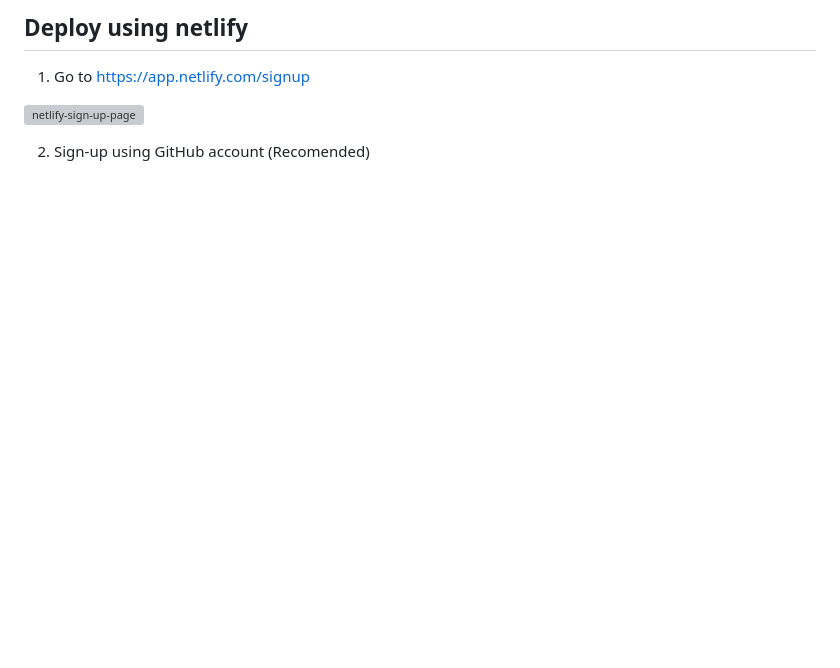
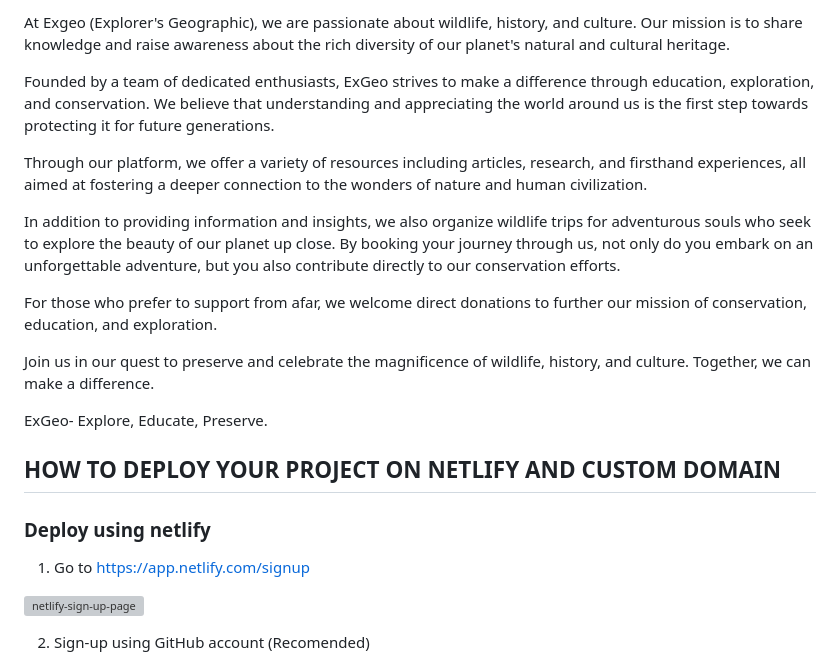
Before and after one commit to RevoU-FSSE-4/module-2-NMBintang, a Markdown page: README.md, the part around the change printed below. GitHub-like rendering; blank space fills up the shorter version; grey boxes are pictures that could not be loaded.

```diff
--- a/README.md
+++ b/README.md
@@ -2,5 +3,21 @@
 
-## Deploy using netlify
+At Exgeo (Explorer's Geographic), we are passionate about wildlife, history, and culture. Our mission is to share knowledge and raise awareness about the rich diversity of our planet's natural and cultural heritage.
+
+Founded by a team of dedicated enthusiasts, ExGeo strives to make a difference through education, exploration, and conservation. We believe that understanding and appreciating the world around us is the first step towards protecting it for future generations.
+
+Through our platform, we offer a variety of resources including articles, research, and firsthand experiences, all aimed at fostering a deeper connection to the wonders of nature and human civilization.
+
+In addition to providing information and insights, we also organize wildlife trips for adventurous souls who seek to explore the beauty of our planet up close. By booking your journey through us, not only do you embark on an unforgettable adventure, but you also contribute directly to our conservation efforts.
+
+For those who prefer to support from afar, we welcome direct donations to further our mission of conservation, education, and exploration.
+
+Join us in our quest to preserve and celebrate the magnificence of wildlife, history, and culture. Together, we can make a difference.
+
+ExGeo- Explore, Educate, Preserve.
+
+## HOW TO DEPLOY YOUR PROJECT ON NETLIFY AND CUSTOM DOMAIN
+
+### Deploy using netlify
 
 1. Go to https://app.netlify.com/signup
 
```
Also changed, not shown: other parts of README.md (+12 -5 lines), assets/netlify-custom-domain-DNS-configuration.png (added), assets/niagahoster-update-DNS2.png (added), 4 other files.
